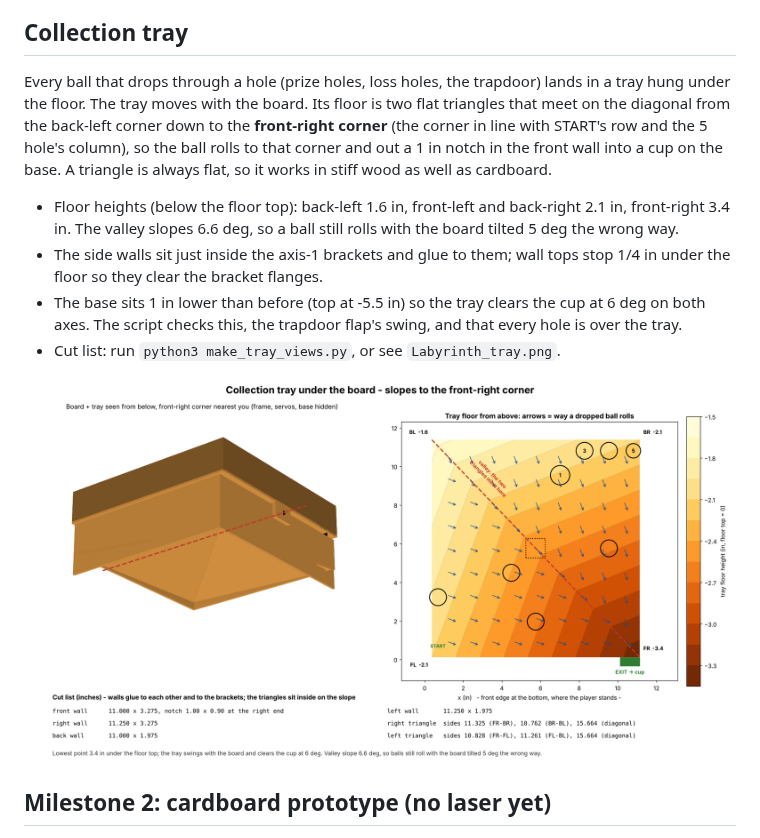
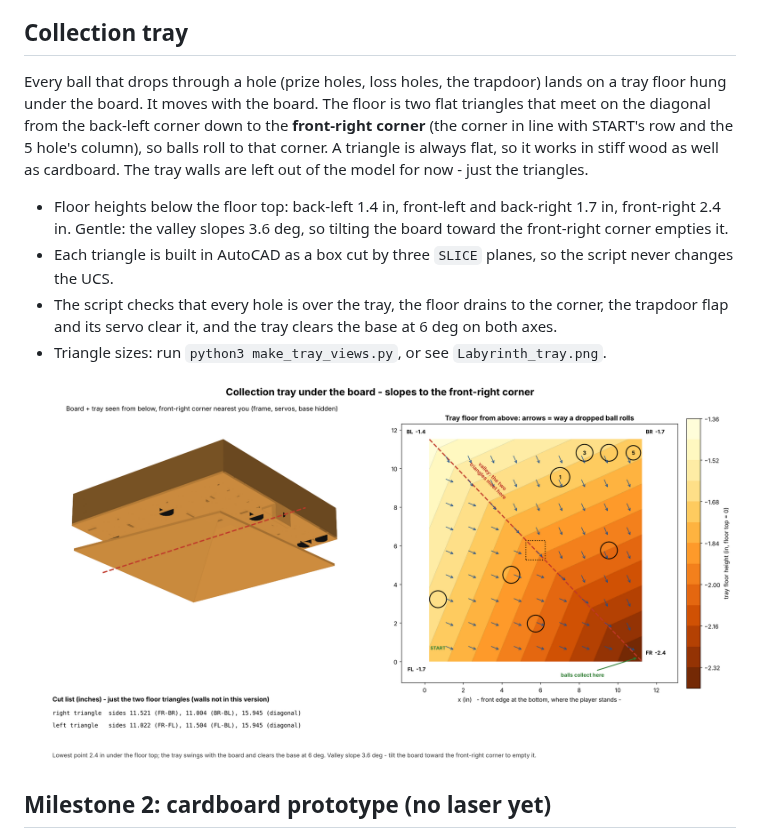
Before and after one commit to chaseyarnall173/Default, a Markdown page: Labyrinth/README.md, the part around the change. Drawn GitHub-style; pictures changed too: Labyrinth/Labyrinth_tray.png.

```diff
--- a/Labyrinth/README.md
+++ b/Labyrinth/README.md
@@ -51,22 +51,22 @@ releases the ball at about 6°. Test that in cardboard first.
 ## Collection tray
 
 Every ball that drops through a hole (prize holes, loss holes, the
-trapdoor) lands in a tray hung under the floor. The tray moves with the
-board. Its floor is two flat triangles that meet on the diagonal from the
+trapdoor) lands on a tray floor hung under the board. It moves with the
+board. The floor is two flat triangles that meet on the diagonal from the
 back-left corner down to the **front-right corner** (the corner in line
-with START's row and the 5 hole's column), so the ball rolls to that
-corner and out a 1 in notch in the front wall into a cup on the base.
+with START's row and the 5 hole's column), so balls roll to that corner.
 A triangle is always flat, so it works in stiff wood as well as cardboard.
+The tray walls are left out of the model for now - just the triangles.
 
-- Floor heights (below the floor top): back-left 1.6 in, front-left and
-  back-right 2.1 in, front-right 3.4 in. The valley slopes 6.6 deg, so a
-  ball still rolls with the board tilted 5 deg the wrong way.
-- The side walls sit just inside the axis-1 brackets and glue to them;
-  wall tops stop 1/4 in under the floor so they clear the bracket flanges.
-- The base sits 1 in lower than before (top at -5.5 in) so the tray
-  clears the cup at 6 deg on both axes. The script checks this, the
-  trapdoor flap's swing, and that every hole is over the tray.
-- Cut list: run `python3 make_tray_views.py`, or see `Labyrinth_tray.png`.
+- Floor heights below the floor top: back-left 1.4 in, front-left and
+  back-right 1.7 in, front-right 2.4 in. Gentle: the valley slopes 3.6 deg,
+  so tilting the board toward the front-right corner empties it.
+- Each triangle is built in AutoCAD as a box cut by three `SLICE` planes,
+  so the script never changes the UCS.
+- The script checks that every hole is over the tray, the floor drains to
+  the corner, the trapdoor flap and its servo clear it, and the tray clears
+  the base at 6 deg on both axes.
+- Triangle sizes: run `python3 make_tray_views.py`, or see `Labyrinth_tray.png`.
 
 ![Collection tray](Labyrinth_tray.png)
 
```
Also changed, not shown: Labyrinth/Labyrinth_axes_explained.png, Labyrinth/Labyrinth_axis1_bracket.png, 5 other files.
